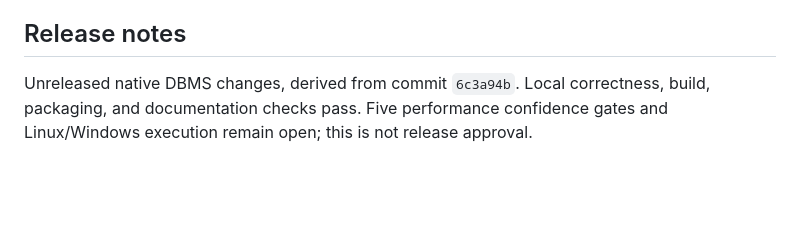
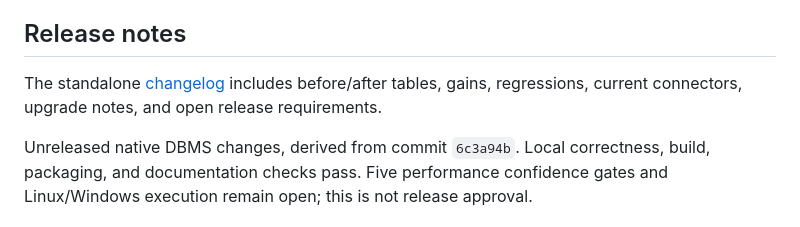
Before and after one commit to langonrock/langonrock, a Markdown page: walkthrough.md, the part around the change. Rendered like a GitHub page; blank space fills up the shorter version.

Commit message:
docs(dbms): add detailed unreleased changelog

```diff
--- a/walkthrough.md
+++ b/walkthrough.md
@@ -142,6 +142,9 @@ six/nine tools and 1,718/2,228 estimated tokens. The final report includes these
 costs separately from the unchanged document manifests.
 
 ## Release notes
+
+The standalone [changelog](CHANGELOG.md) includes before/after tables, gains,
+regressions, current connectors, upgrade notes, and open release requirements.
 
 Unreleased native DBMS changes, derived from commit `6c3a94b`. Local correctness,
 build, packaging, and documentation checks pass. Five performance confidence
```
Also changed, not shown: CHANGELOG.md (added, +226 -0 lines).
